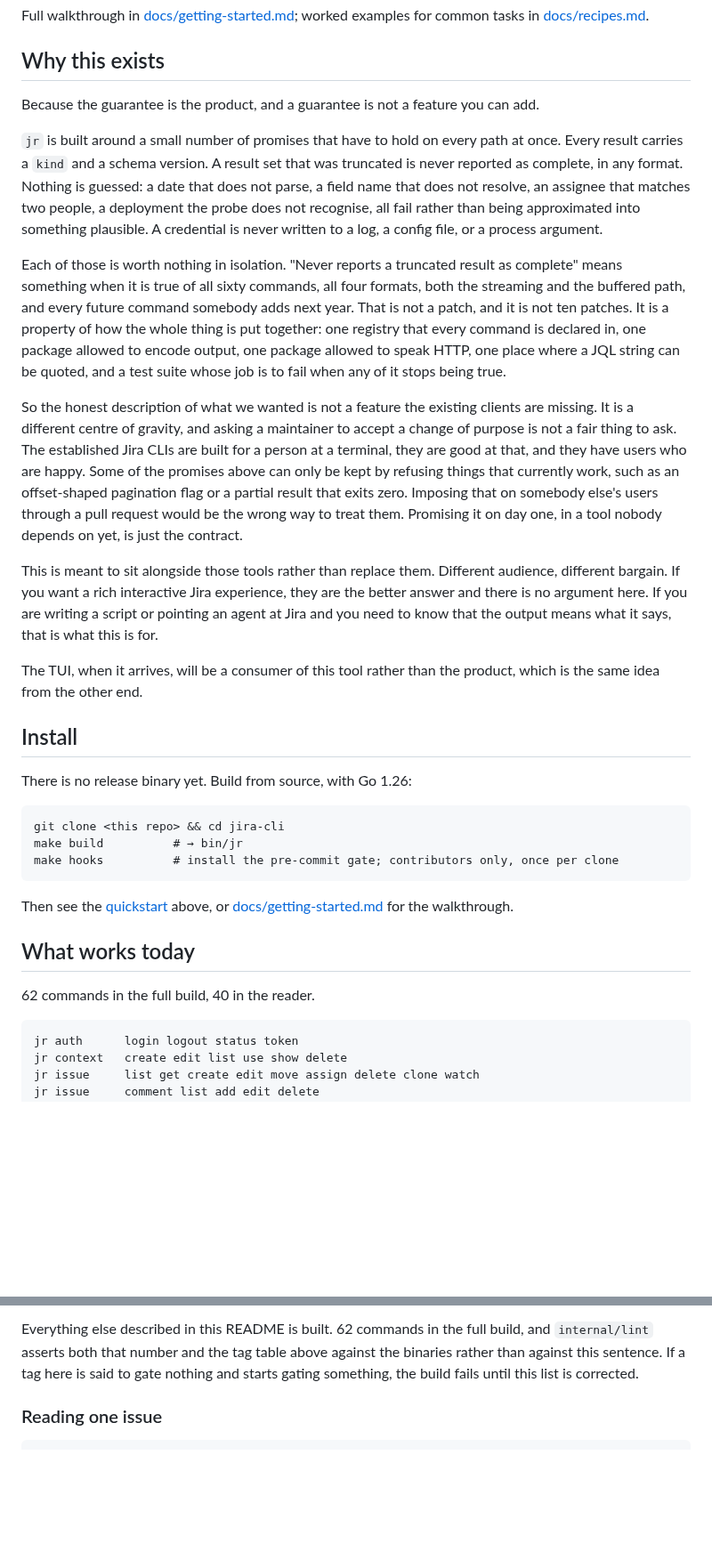
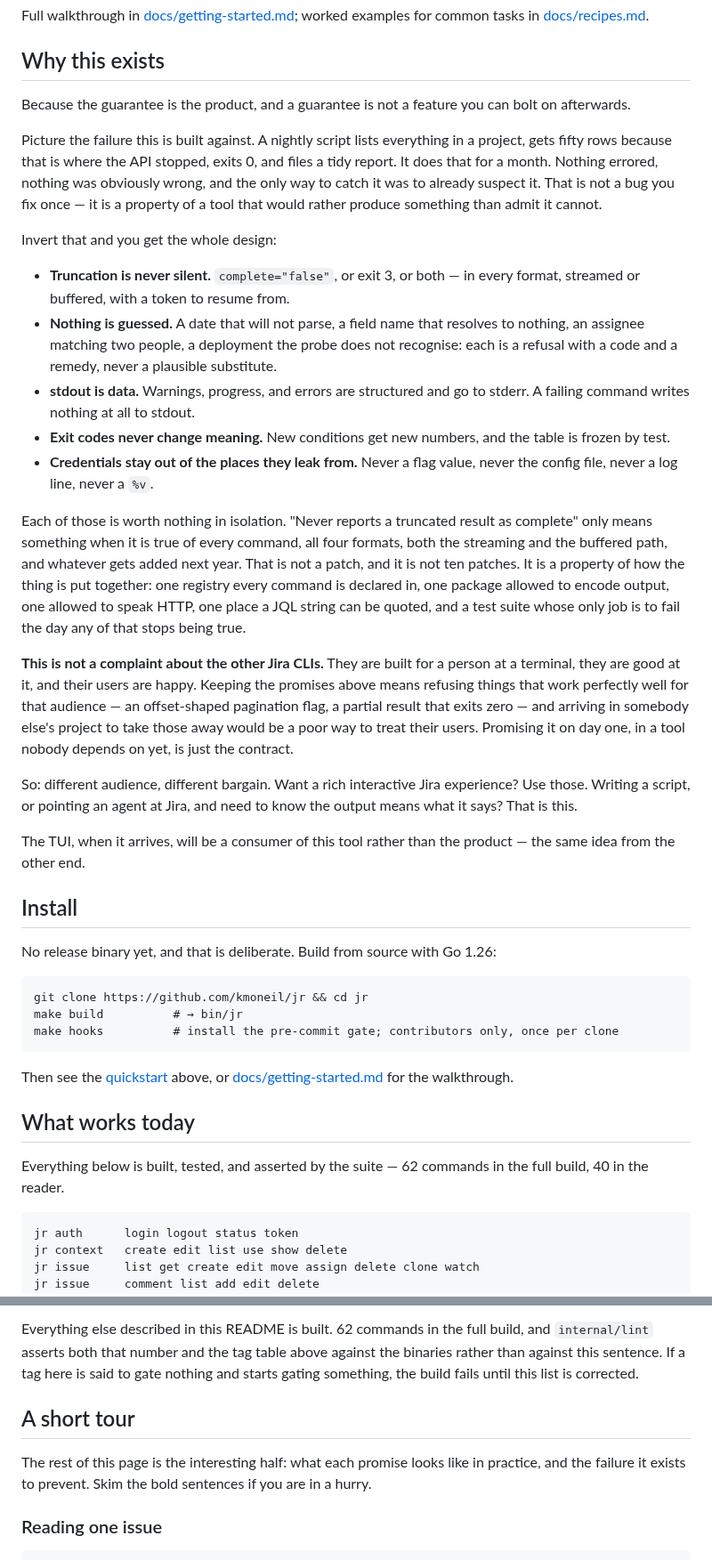
Before and after one commit to kmoneil/jr, a Markdown page: README.md, 2 parts joined by grey strips. Shown at 89% size. Drawn GitHub-style; blank space fills up the shorter version.

````diff
--- a/README.md
+++ b/README.md
@@ -43,50 +86,60 @@ examples for common tasks in [docs/recipes.md](docs/recipes.md).
 ## Why this exists
 
 Because the guarantee is the product, and a guarantee is not a feature you can
-add.
+bolt on afterwards.
 
-`jr` is built around a small number of promises that have to hold on every path
-at once. Every result carries a `kind` and a schema version. A result set that
-was truncated is never reported as complete, in any format. Nothing is guessed:
-a date that does not parse, a field name that does not resolve, an assignee that
-matches two people, a deployment the probe does not recognise, all fail rather
-than being approximated into something plausible. A credential is never written
-to a log, a config file, or a process argument.
+Picture the failure this is built against. A nightly script lists everything in
+a project, gets fifty rows because that is where the API stopped, exits 0, and
+files a tidy report. It does that for a month. Nothing errored, nothing was
+obviously wrong, and the only way to catch it was to already suspect it. That
+is not a bug you fix once — it is a property of a tool that would rather
+produce something than admit it cannot.
+
+Invert that and you get the whole design:
+
+- **Truncation is never silent.** `complete="false"`, or exit 3, or both — in
+  every format, streamed or buffered, with a token to resume from.
+- **Nothing is guessed.** A date that will not parse, a field name that
+  resolves to nothing, an assignee matching two people, a deployment the probe
+  does not recognise: each is a refusal with a code and a remedy, never a
+  plausible substitute.
+- **stdout is data.** Warnings, progress, and errors are structured and go to
+  stderr. A failing command writes nothing at all to stdout.
+- **Exit codes never change meaning.** New conditions get new numbers, and the
+  table is frozen by test.
+- **Credentials stay out of the places they leak from.** Never a flag value,
+  never the config file, never a log line, never a `%v`.
 
 Each of those is worth nothing in isolation. "Never reports a truncated result
-as complete" means something when it is true of all sixty commands, all four
-formats, both the streaming and the buffered path, and every future command
-somebody adds next year. That is not a patch, and it is not ten patches. It is a
-property of how the whole thing is put together: one registry that every command
-is declared in, one package allowed to encode output, one package allowed to
-speak HTTP, one place where a JQL string can be quoted, and a test suite whose
-job is to fail when any of it stops being true.
+as complete" only means something when it is true of every command, all four
+formats, both the streaming and the buffered path, and whatever gets added next
+year. That is not a patch, and it is not ten patches. It is a property of how
+the thing is put together: one registry every command is declared in, one
+package allowed to encode output, one allowed to speak HTTP, one place a JQL
+string can be quoted, and a test suite whose only job is to fail the day any of
+that stops being true.
 
-So the honest description of what we wanted is not a feature the existing
-clients are missing. It is a different centre of gravity, and asking a
-maintainer to accept a change of purpose is not a fair thing to ask. The
-established Jira CLIs are built for a person at a terminal, they are good at
-that, and they have users who are happy. Some of the promises above can only be
-kept by refusing things that currently work, such as an offset-shaped pagination
-flag or a partial result that exits zero. Imposing that on somebody else's users
-through a pull request would be the wrong way to treat them. Promising it on day
-one, in a tool nobody depends on yet, is just the contract.
+**This is not a complaint about the other Jira CLIs.** They are built for a
+person at a terminal, they are good at it, and their users are happy. Keeping
+the promises above means refusing things that work perfectly well for that
+audience — an offset-shaped pagination flag, a partial result that exits zero —
+and arriving in somebody else's project to take those away would be a poor way
+to treat their users. Promising it on day one, in a tool nobody depends on yet,
+is just the contract.
 
-This is meant to sit alongside those tools rather than replace them. Different
-audience, different bargain. If you want a rich interactive Jira experience,
-they are the better answer and there is no argument here. If you are writing a
-script or pointing an agent at Jira and you need to know that the output means
-what it says, that is what this is for.
+So: different audience, different bargain. Want a rich interactive Jira
+experience? Use those. Writing a script, or pointing an agent at Jira, and need
+to know the output means what it says? That is this.
 
 The TUI, when it arrives, will be a consumer of this tool rather than the
-product, which is the same idea from the other end.
+product — the same idea from the other end.
 
 ## Install
 
-There is no release binary yet. Build from source, with Go 1.26:
+No release binary yet, and that is deliberate. Build from source with Go 1.26:
 
 ```
-git clone <this repo> && cd jira-cli
+git clone https://github.com/kmoneil/jr && cd jr
 make build          # → bin/jr
 make hooks          # install the pre-commit gate; contributors only, once per clone
 ```
@@ -96,7 +149,8 @@ Then see the [quickstart](#quickstart) above, or
 
 ## What works today
 
-62 commands in the full build, 40 in the reader.
+Everything below is built, tested, and asserted by the suite — 62 commands in
+the full build, 40 in the reader.
 
 ```
 jr auth      login logout status token
@@ -154,6 +208,12 @@ Everything else described in this README is built. 62 commands in the full
 build, and `internal/lint` asserts both that number and the tag table above
 against the binaries rather than against this sentence. If a tag here is said to gate nothing and
 starts gating something, the build fails until this list is corrected.
+
+## A short tour
+
+The rest of this page is the interesting half: what each promise looks like in
+practice, and the failure it exists to prevent. Skim the bold sentences if you
+are in a hurry.
 
 ### Reading one issue
 
````
Also changed, not shown: other parts of README.md (+70 -26 lines), docs/getting-started.md (+1 -1 lines), docs/assets/jr.png (added).
